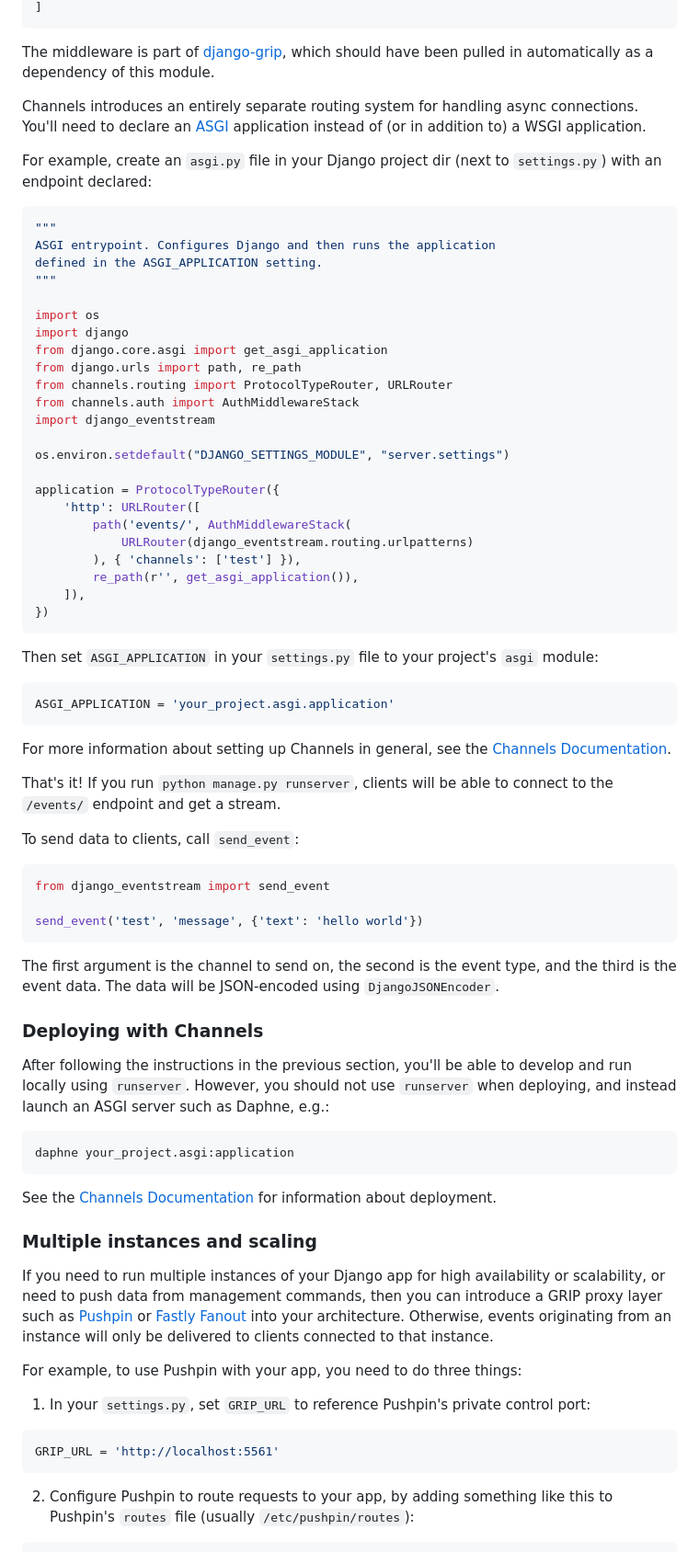
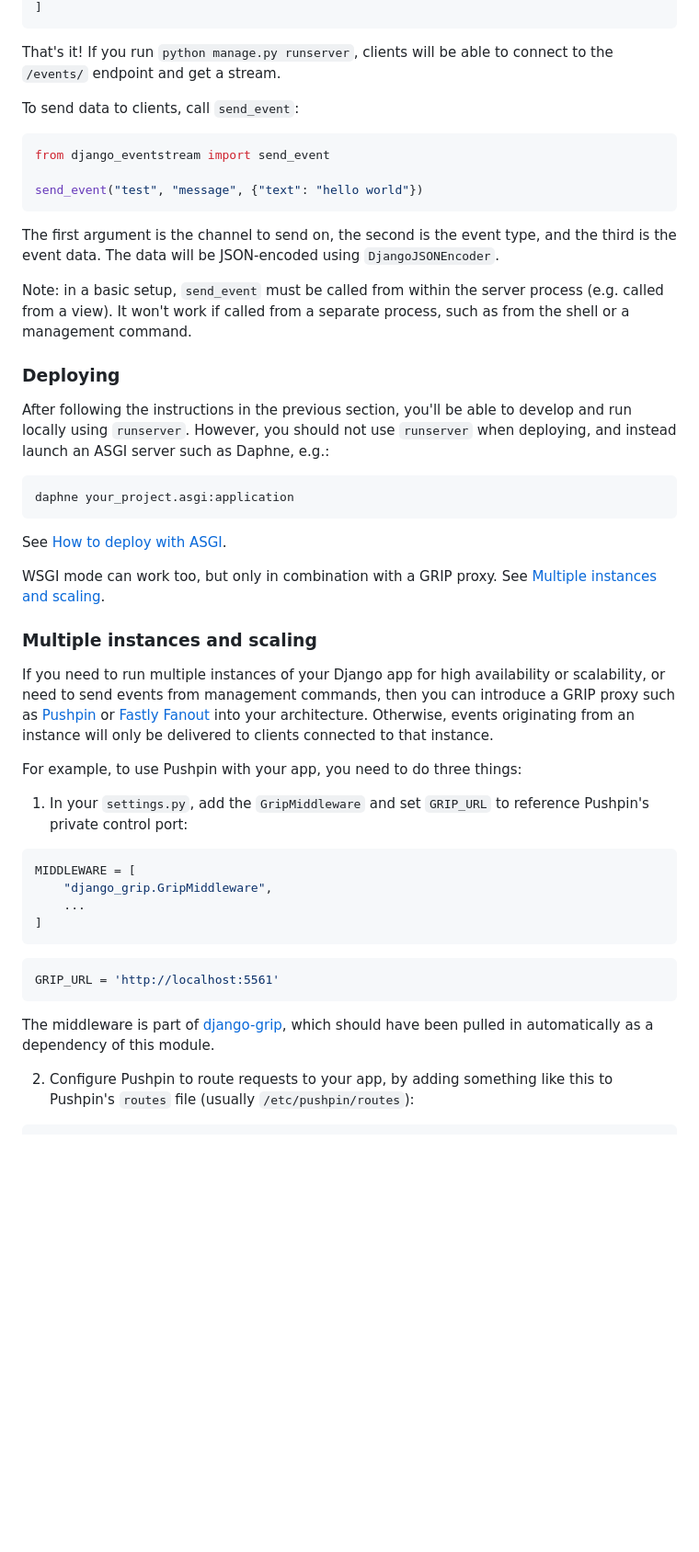
Before and after one commit to fanout/django-eventstream, a Markdown page: README.md, the part around one of its changes. Shown at 92% size. Rendered like a GitHub page; blank space fills up the shorter version.

````diff
--- a/README.md
+++ b/README.md
@@ -79,45 +67,5 @@ MIDDLEWARE = [
 ]
 ```
-
-The middleware is part of [django-grip](https://github.com/fanout/django-grip), which should have been pulled in automatically as a dependency of this module.
-
-Channels introduces an entirely separate routing system for handling async connections. You'll need to declare an [ASGI](https://channels.readthedocs.io/en/latest/asgi.html) application instead of (or in addition to) a WSGI application.
-
-For example, create an `asgi.py` file in your Django project dir (next to `settings.py`) with an endpoint declared:
-
-```py
-"""
-ASGI entrypoint. Configures Django and then runs the application
-defined in the ASGI_APPLICATION setting.
-"""
-
-import os
-import django
-from django.core.asgi import get_asgi_application
-from django.urls import path, re_path
-from channels.routing import ProtocolTypeRouter, URLRouter
-from channels.auth import AuthMiddlewareStack
-import django_eventstream
-
-os.environ.setdefault("DJANGO_SETTINGS_MODULE", "server.settings")
-
-application = ProtocolTypeRouter({
-    'http': URLRouter([
-        path('events/', AuthMiddlewareStack(
-            URLRouter(django_eventstream.routing.urlpatterns)
-        ), { 'channels': ['test'] }),
-        re_path(r'', get_asgi_application()),
-    ]),
-})
-```
-
-Then set `ASGI_APPLICATION` in your `settings.py` file to your project's `asgi` module:
-
-```py
-ASGI_APPLICATION = 'your_project.asgi.application'
-```
-
-For more information about setting up Channels in general, see the [Channels Documentation](http://channels.readthedocs.io/en/latest/tutorial/part_1.html#integrate-the-channels-library).
 
 That's it! If you run `python manage.py runserver`, clients will be able to connect to the `/events/` endpoint and get a stream.
 
@@ -126,12 +74,14 @@ To send data to clients, call `send_event`:
 ```py
 from django_eventstream import send_event
 
-send_event('test', 'message', {'text': 'hello world'})
+send_event("test", "message", {"text": "hello world"})
 ```
 
 The first argument is the channel to send on, the second is the event type, and the third is the event data. The data will be JSON-encoded using `DjangoJSONEncoder`.
 
-### Deploying with Channels
+Note: in a basic setup, `send_event` must be called from within the server process (e.g. called from a view). It won't work if called from a separate process, such as from the shell or a management command.
+
+### Deploying
 
 After following the instructions in the previous section, you'll be able to develop and run locally using `runserver`. However, you should not use `runserver` when deploying, and instead launch an ASGI server such as Daphne, e.g.:
 
@@ -139,19 +89,30 @@ After following the instructions in the previous section, you'll be able to deve
 daphne your_project.asgi:application
 ```
 
-See the [Channels Documentation](https://channels.readthedocs.io/en/latest/deploying.html) for information about deployment.
+See [How to deploy with ASGI](https://docs.djangoproject.com/en/5.0/howto/deployment/asgi/).
+
+WSGI mode can work too, but only in combination with a GRIP proxy. See [Multiple instances and scaling](#multiple-instances-and-scaling).
 
 ### Multiple instances and scaling
 
-If you need to run multiple instances of your Django app for high availability or scalability, or need to push data from management commands, then you can introduce a GRIP proxy layer such as [Pushpin](https://pushpin.org) or [Fastly Fanout](https://developer.fastly.com/learning/concepts/real-time-messaging/fanout/) into your architecture. Otherwise, events originating from an instance will only be delivered to clients connected to that instance.
+If you need to run multiple instances of your Django app for high availability or scalability, or need to send events from management commands, then you can introduce a GRIP proxy such as [Pushpin](https://pushpin.org) or [Fastly Fanout](https://developer.fastly.com/learning/concepts/real-time-messaging/fanout/) into your architecture. Otherwise, events originating from an instance will only be delivered to clients connected to that instance.
 
 For example, to use Pushpin with your app, you need to do three things:
 
-1. In your `settings.py`, set `GRIP_URL` to reference Pushpin's private control port:
+1. In your `settings.py`, add the `GripMiddleware` and set `GRIP_URL` to reference Pushpin's private control port:
+
+```py
+MIDDLEWARE = [
+    "django_grip.GripMiddleware",
+    ...
+]
+```
 
 ```py
 GRIP_URL = 'http://localhost:5561'
 ```
+
+The middleware is part of [django-grip](https://github.com/fanout/django-grip), which should have been pulled in automatically as a dependency of this module.
 
 2. Configure Pushpin to route requests to your app, by adding something like this to Pushpin's `routes` file (usually `/etc/pushpin/routes`):
 
````
Also changed, not shown: other parts of README.md (+14 -89 lines).
